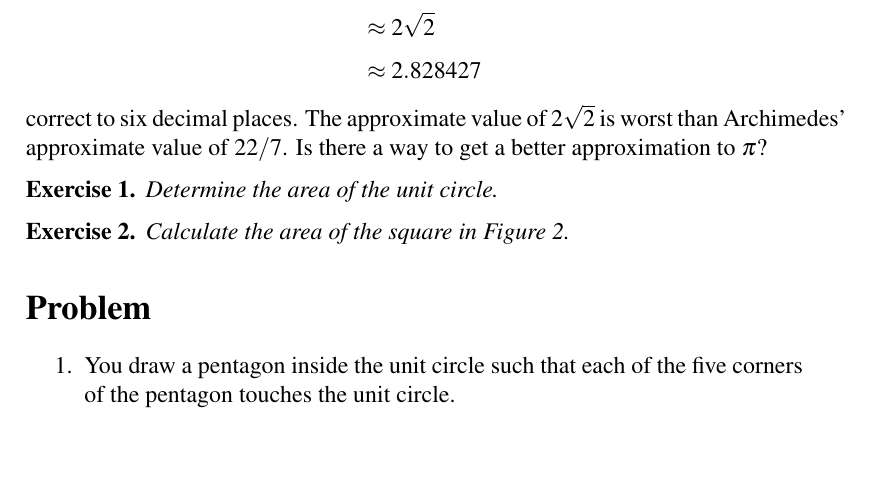
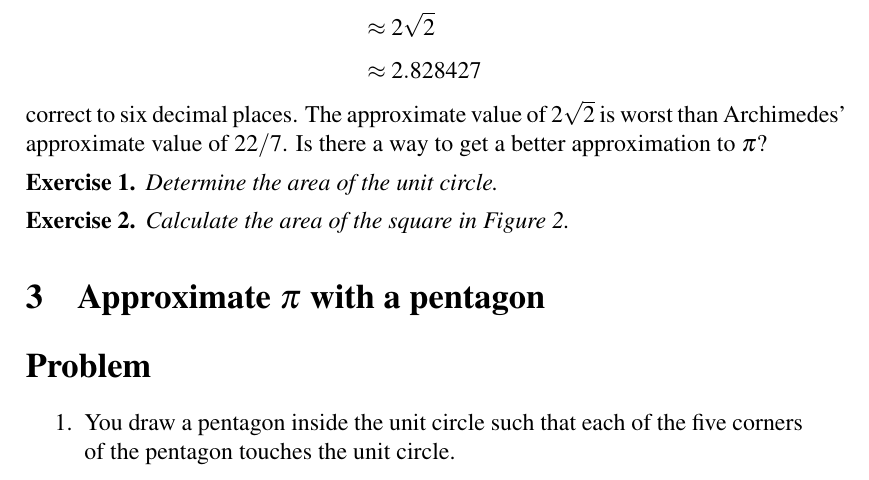
Before and after one commit to mvngu/hsnote, a LaTeX document (04_approximation.tex): part of page 2 of 2 before the commit and part of page 2 of 3 after it, cut so that both start at the same text, the shorter picture padded with empty space. Compiled offline with pdfLaTeX.

Commit message:
A new section.

```diff
--- a/04_approximation.tex
+++ b/04_approximation.tex
@@ -160,6 +160,11 @@ width of $\sqrt{2}$, the area of the square is $(\sqrt{2})^2 = 2$.
 
 %%%%%%%%%%%%%%%%%%%%%%%%%%%%%%%%%%%%%%%%%%%%%%%%%%%%%%%%%%%%%%%%%%%%%%%%%%%
 
+\section{Approximate $\pi$ with a pentagon}
+
+
+%%%%%%%%%%%%%%%%%%%%%%%%%%%%%%%%%%%%%%%%%%%%%%%%%%%%%%%%%%%%%%%%%%%%%%%%%%%
+
 \section*{Problem}
 
 \begin{problem}
```
